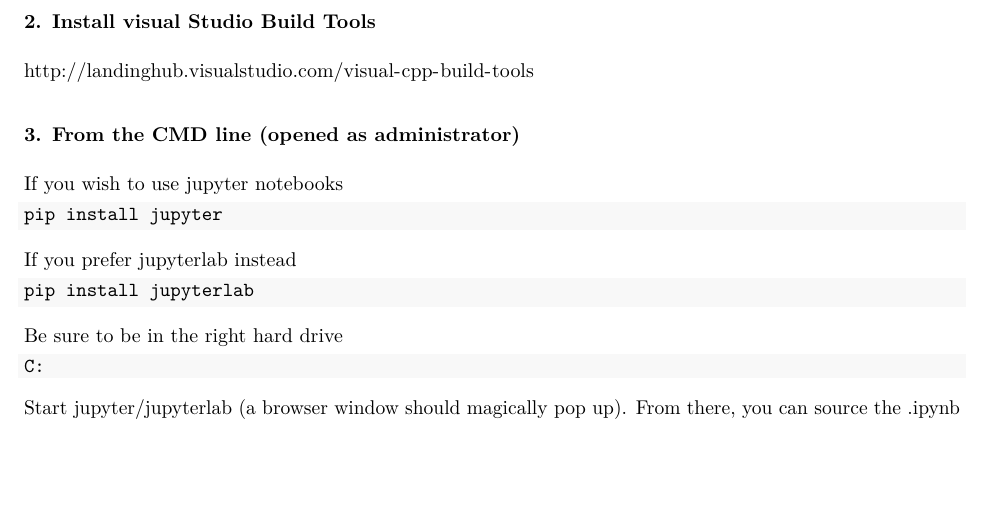
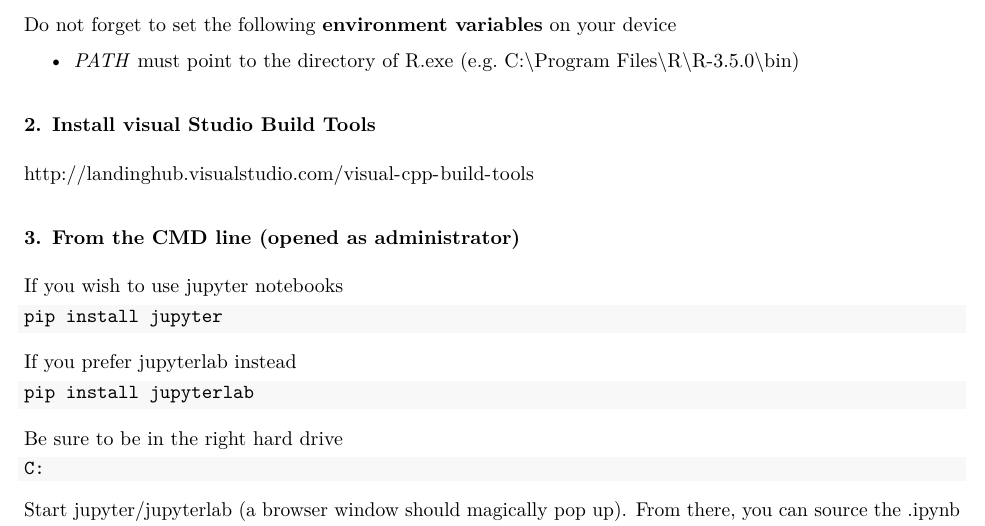
Before and after one commit to mmmlc/mlTeachings, an R Markdown document (src/operative_instructions/install_local.Rmd): part of page 3 of 3, cut at the place of the change, the shorter picture padded with empty space. The pictures show the output file src/operative_instructions/install_local.pdf that the author committed with the source.

Commit message:
included instruction for path to R.exe

````diff
--- a/src/operative_instructions/install_local.Rmd
+++ b/src/operative_instructions/install_local.Rmd
@@ -105,6 +106,11 @@ install.packages(c('repr',
 devtools::install_github('IRkernel/IRkernel')
 IRkernel::installspec(user = FALSE)
 ```
+
+Do not forget to set the following **environment variables** on your device
+
+- *PATH* must point to the directory of R.exe (e.g. C:\\Program Files\\R\\R-3.5.0\\bin)
+
 
 ### 2. Install visual Studio Build Tools
 
````
Also changed, not shown: src/operative_instructions/install_local.pdf, src/operative_instructions/install_local.Rmd (1 more changed lines).
